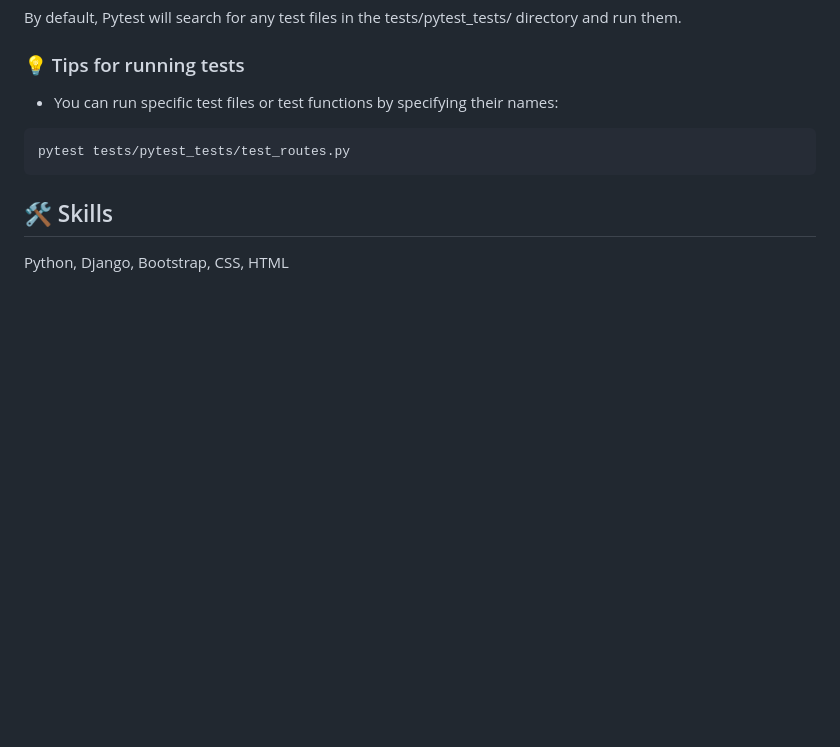
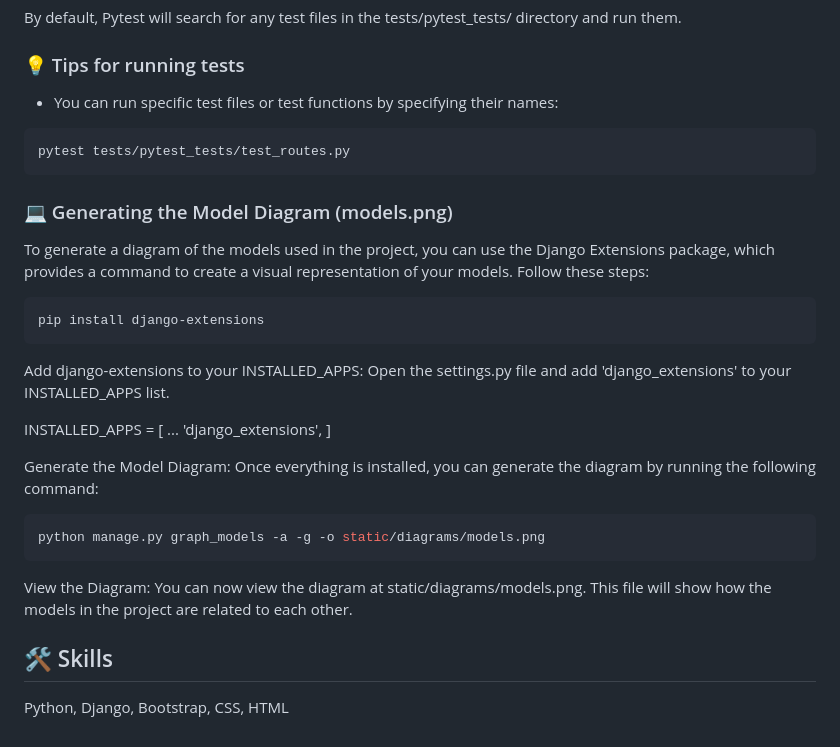
Before and after one commit to VladimirAzanza/shifa_products, a Markdown page: README.md, the part around the change. Rendered like a GitHub page; blank space fills up the shorter version.

````diff
--- a/README.md
+++ b/README.md
@@ -137,5 +137,25 @@ By default, Pytest will search for any test files in the tests/pytest_tests/ dir
 pytest tests/pytest_tests/test_routes.py
 ```
 
+### 💻 Generating the Model Diagram (models.png)
+
+To generate a diagram of the models used in the project, you can use the Django Extensions package, which provides a command to create a visual representation of your models. Follow these steps:
+
+```bash
+pip install django-extensions
+```
+
+Add django-extensions to your INSTALLED_APPS: Open the settings.py file and add 'django_extensions' to your INSTALLED_APPS list.
+
+INSTALLED_APPS = [
+    ...
+    'django_extensions',
+]
+
+Generate the Model Diagram: Once everything is installed, you can generate the diagram by running the following command:
+```bash
+python manage.py graph_models -a -g -o static/diagrams/models.png
+```
+View the Diagram: You can now view the diagram at static/diagrams/models.png. This file will show how the models in the project are related to each other.
 ## 🛠 Skills
 Python, Django, Bootstrap, CSS, HTML
````
